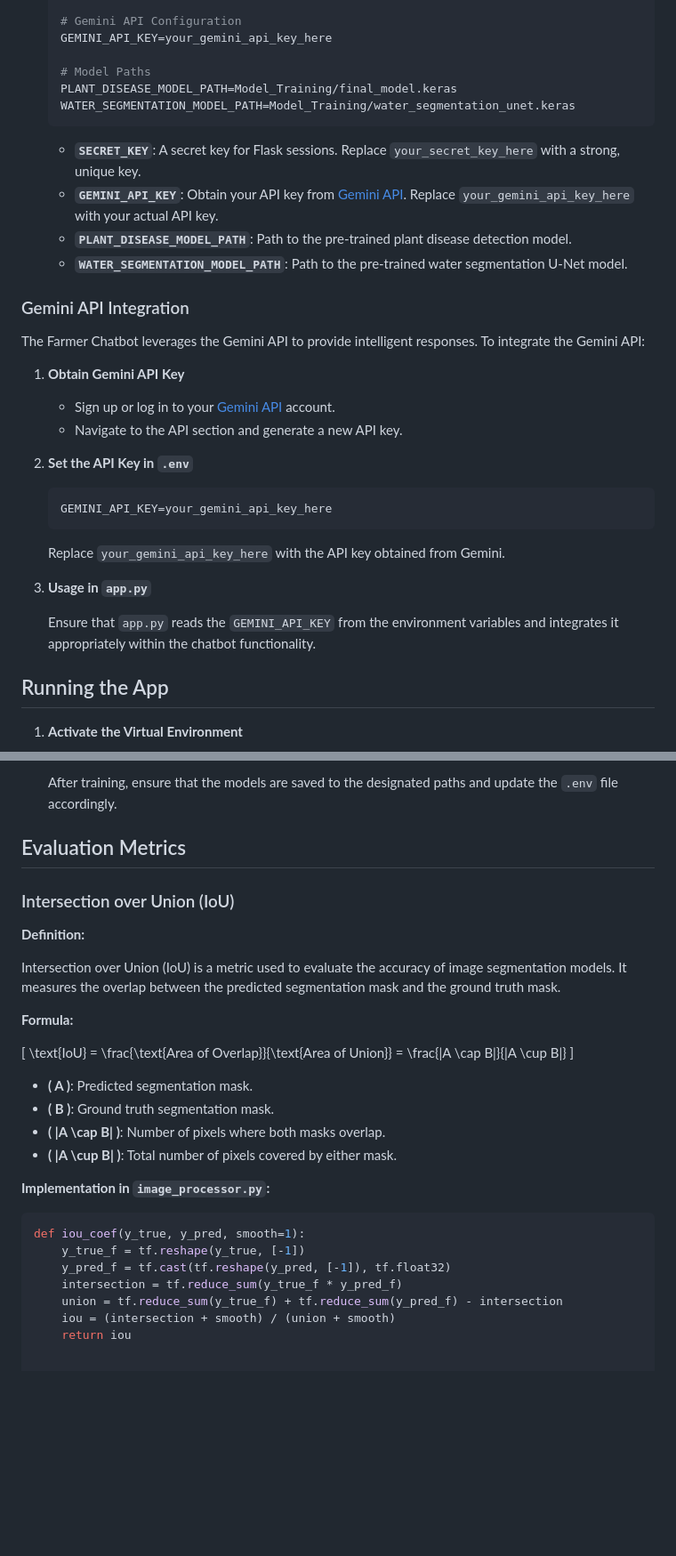
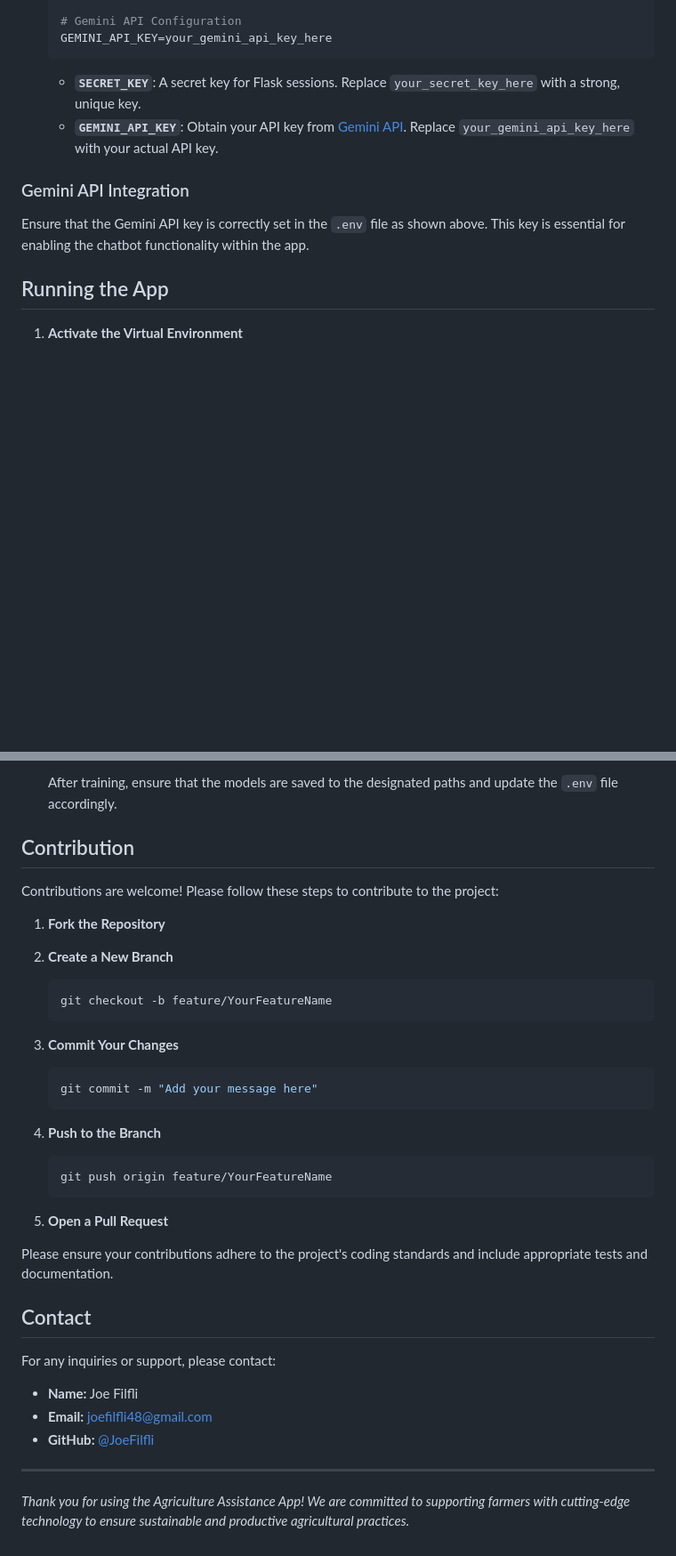
Before and after one commit to JoeFilfli/Machine_Learning_Agriculture_App, a Markdown page: README.md, 2 parts joined by grey strips. Shown at 89% size. GitHub-like rendering; blank space fills up the shorter version.

````diff
--- a/README.md
+++ b/README.md
@@ -144,37 +142,14 @@ The application requires certain environment variables to be set for proper func
 
     # Gemini API Configuration
     GEMINI_API_KEY=your_gemini_api_key_here
-
-    # Model Paths
-    PLANT_DISEASE_MODEL_PATH=Model_Training/final_model.keras
-    WATER_SEGMENTATION_MODEL_PATH=Model_Training/water_segmentation_unet.keras
     ```
 
     - **`SECRET_KEY`**: A secret key for Flask sessions. Replace `your_secret_key_here` with a strong, unique key.
     - **`GEMINI_API_KEY`**: Obtain your API key from [Gemini API](https://www.gemini.com/). Replace `your_gemini_api_key_here` with your actual API key.
-    - **`PLANT_DISEASE_MODEL_PATH`**: Path to the pre-trained plant disease detection model.
-    - **`WATER_SEGMENTATION_MODEL_PATH`**: Path to the pre-trained water segmentation U-Net model.
 
 ### Gemini API Integration
 
-The Farmer Chatbot leverages the Gemini API to provide intelligent responses. To integrate the Gemini API:
-
-1. **Obtain Gemini API Key**
-
-    - Sign up or log in to your [Gemini API](https://www.gemini.com/) account.
-    - Navigate to the API section and generate a new API key.
-
-2. **Set the API Key in `.env`**
-
-    ```env
-    GEMINI_API_KEY=your_gemini_api_key_here
-    ```
-
-    Replace `your_gemini_api_key_here` with the API key obtained from Gemini.
-
-3. **Usage in `app.py`**
-
-    Ensure that `app.py` reads the `GEMINI_API_KEY` from the environment variables and integrates it appropriately within the chatbot functionality.
+Ensure that the Gemini API key is correctly set in the `.env` file as shown above. This key is essential for enabling the chatbot functionality within the app.
 
 ## Running the App
 
@@ -277,32 +253,42 @@ The repository includes pre-trained models for both plant disease detection and
 
     After training, ensure that the models are saved to the designated paths and update the `.env` file accordingly.
 
-## Evaluation Metrics
+## Contribution
 
-### Intersection over Union (IoU)
+Contributions are welcome! Please follow these steps to contribute to the project:
 
-**Definition:**
+1. **Fork the Repository**
 
-Intersection over Union (IoU) is a metric used to evaluate the accuracy of image segmentation models. It measures the overlap between the predicted segmentation mask and the ground truth mask.
+2. **Create a New Branch**
 
-**Formula:**
+    ```bash
+    git checkout -b feature/YourFeatureName
+    ```
 
-\[
-\text{IoU} = \frac{\text{Area of Overlap}}{\text{Area of Union}} = \frac{|A \cap B|}{|A \cup B|}
-\]
+3. **Commit Your Changes**
 
-- **\( A \)**: Predicted segmentation mask.
-- **\( B \)**: Ground truth segmentation mask.
-- **\( |A \cap B| \)**: Number of pixels where both masks overlap.
-- **\( |A \cup B| \)**: Total number of pixels covered by either mask.
+    ```bash
+    git commit -m "Add your message here"
+    ```
 
-**Implementation in `image_processor.py`:**
+4. **Push to the Branch**
 
-```python
-def iou_coef(y_true, y_pred, smooth=1):
-    y_true_f = tf.reshape(y_true, [-1])
-    y_pred_f = tf.cast(tf.reshape(y_pred, [-1]), tf.float32)
-    intersection = tf.reduce_sum(y_true_f * y_pred_f)
-    union = tf.reduce_sum(y_true_f) + tf.reduce_sum(y_pred_f) - intersection
-    iou = (intersection + smooth) / (union + smooth)
-    return iou
+    ```bash
+    git push origin feature/YourFeatureName
+    ```
+
+5. **Open a Pull Request**
+
+Please ensure your contributions adhere to the project's coding standards and include appropriate tests and documentation.
+
+## Contact
+
+For any inquiries or support, please contact:
+
+- **Name:** Joe Filfli
+- **Email:** joefilfli48@gmail.com
+- **GitHub:** [@JoeFilfli](https://github.com/JoeFilfli)
+
+---
+
+*Thank you for using the Agriculture Assistance App! We are committed to supporting farmers with cutting-edge technology to ensure sustainable and productive agricultural practices.*
````
Also changed, not shown: other parts of README.md (+8 -9 lines).
